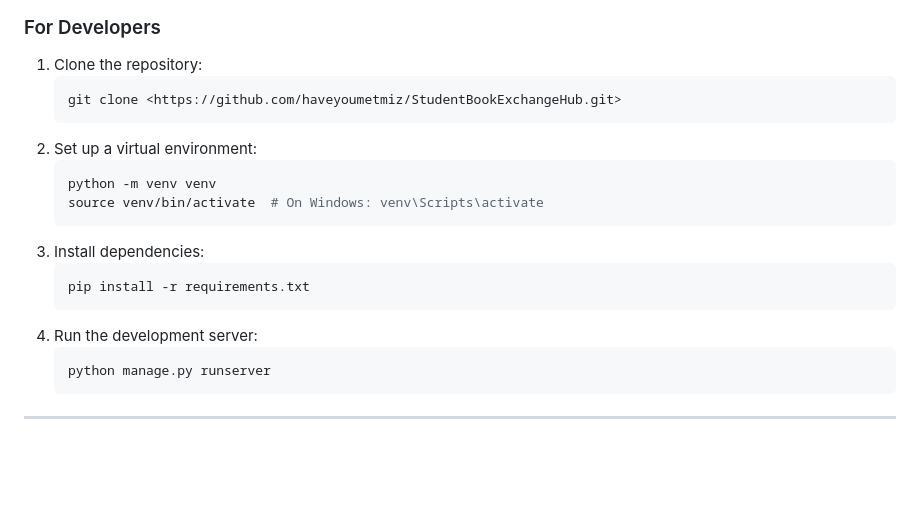
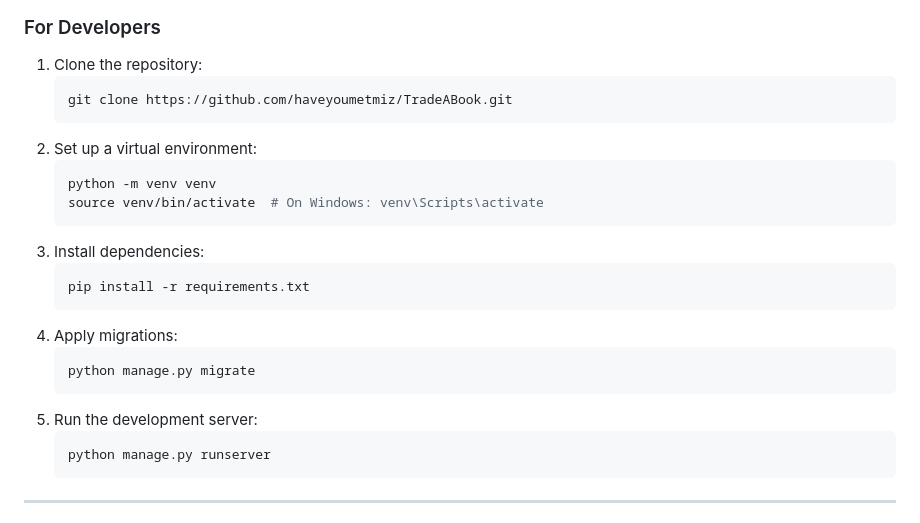
Before and after one commit to haveyoumetmiz/TradeABook, a Markdown page: README.md, the part around the change printed below. Drawn GitHub-style; blank space fills up the shorter version.

````diff
--- a/README.md
+++ b/README.md
@@ -63,7 +77,7 @@ The Student Book Exchange Hub, hosted at **Booksii.tech**, is an innovative plat
 ### For Developers
 1. Clone the repository:
    ```bash
-   git clone <https://github.com/haveyoumetmiz/StudentBookExchangeHub.git>
+   git clone https://github.com/haveyoumetmiz/TradeABook.git
    ```
 2. Set up a virtual environment:
    ```bash
@@ -74,7 +88,11 @@ The Student Book Exchange Hub, hosted at **Booksii.tech**, is an innovative plat
    ```bash
    pip install -r requirements.txt
    ```
-4. Run the development server:
+4. Apply migrations:
+   ```bash
+   python manage.py migrate
+   ```
+5. Run the development server:
    ```bash
    python manage.py runserver
    ```
````
Also changed, not shown: other parts of README.md (+19 -5 lines).
